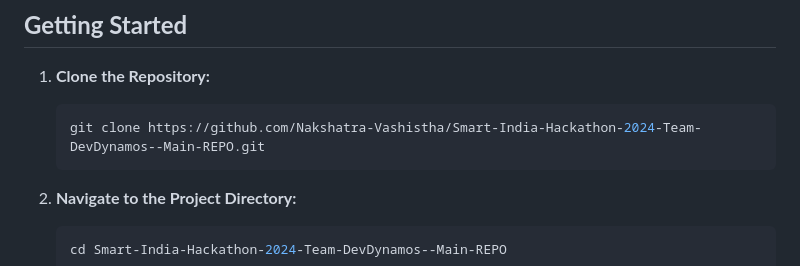
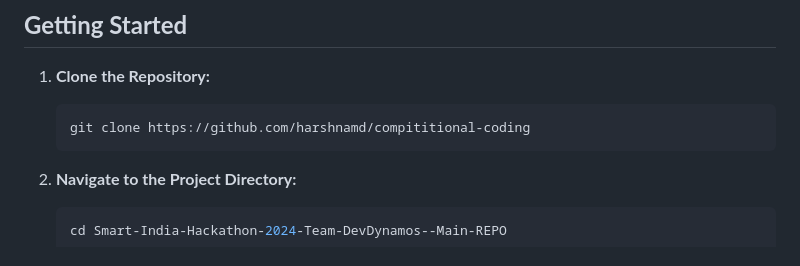
Before and after one commit to harshnamd/compititional-coding, a Markdown page: README.md, the part around the change. Drawn GitHub-style.

````diff
--- a/README.md
+++ b/README.md
@@ -46,7 +46,7 @@ This repository contains the code for the project developed by Team DevDynamos f
 1. **Clone the Repository:**
 
    ```bash
-   git clone https://github.com/Nakshatra-Vashistha/Smart-India-Hackathon-2024-Team-DevDynamos--Main-REPO.git
+   git clone https://github.com/harshnamd/compititional-coding
    ```
 
 2. **Navigate to the Project Directory:**
````
